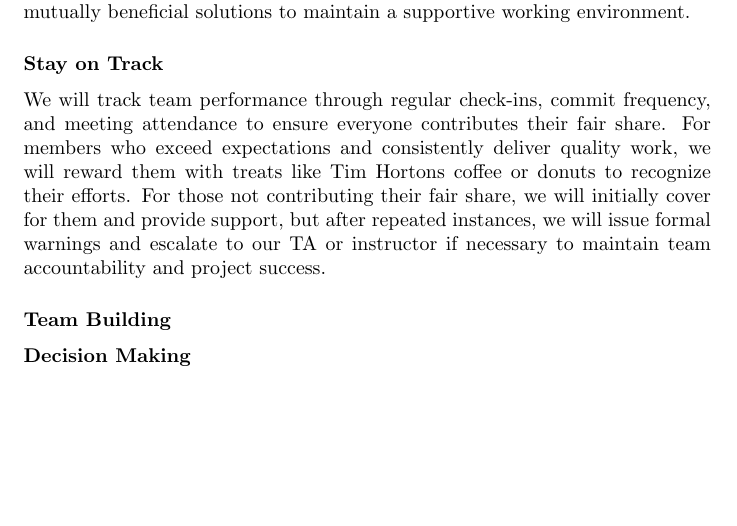
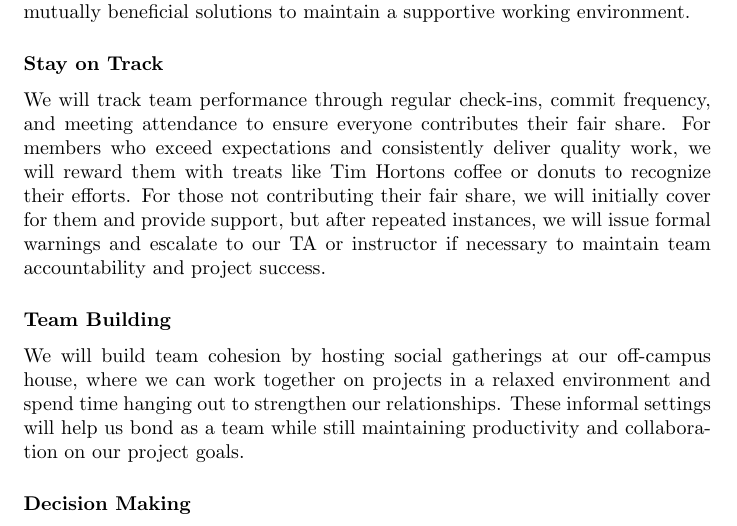
Before and after one commit to Team6-SixSense/audio360, a LaTeX document (docs/DevelopmentPlan/DevelopmentPlan.tex): part of page 7 of 7, cut so that both start at the same text, the shorter picture padded with empty space. Compiled offline with pdfLaTeX.

Commit message:
Subissue #31 - Team Building

```diff
--- a/docs/DevelopmentPlan/DevelopmentPlan.tex
+++ b/docs/DevelopmentPlan/DevelopmentPlan.tex
@@ -223,6 +223,9 @@ to our TA or instructor if necessary to maintain team accountability and project
 
 \subsubsection*{Team Building}
 
+We will build team cohesion by hosting social gatherings at our off-campus house, where we can work together on projects in a relaxed environment and spend time hanging out
+to strengthen our relationships. These informal settings will help us bond as a team while still maintaining productivity and collaboration on our project goals.
+
 \subsubsection*{Decision Making}
 
 \end{document}
```
